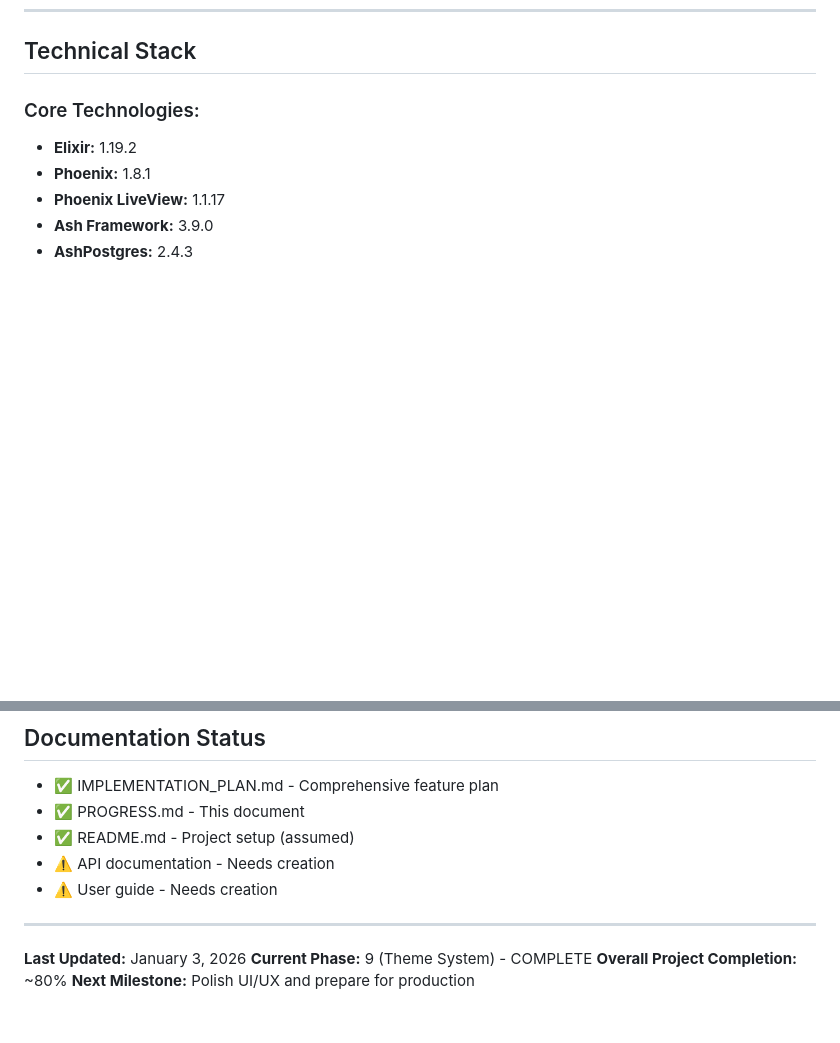
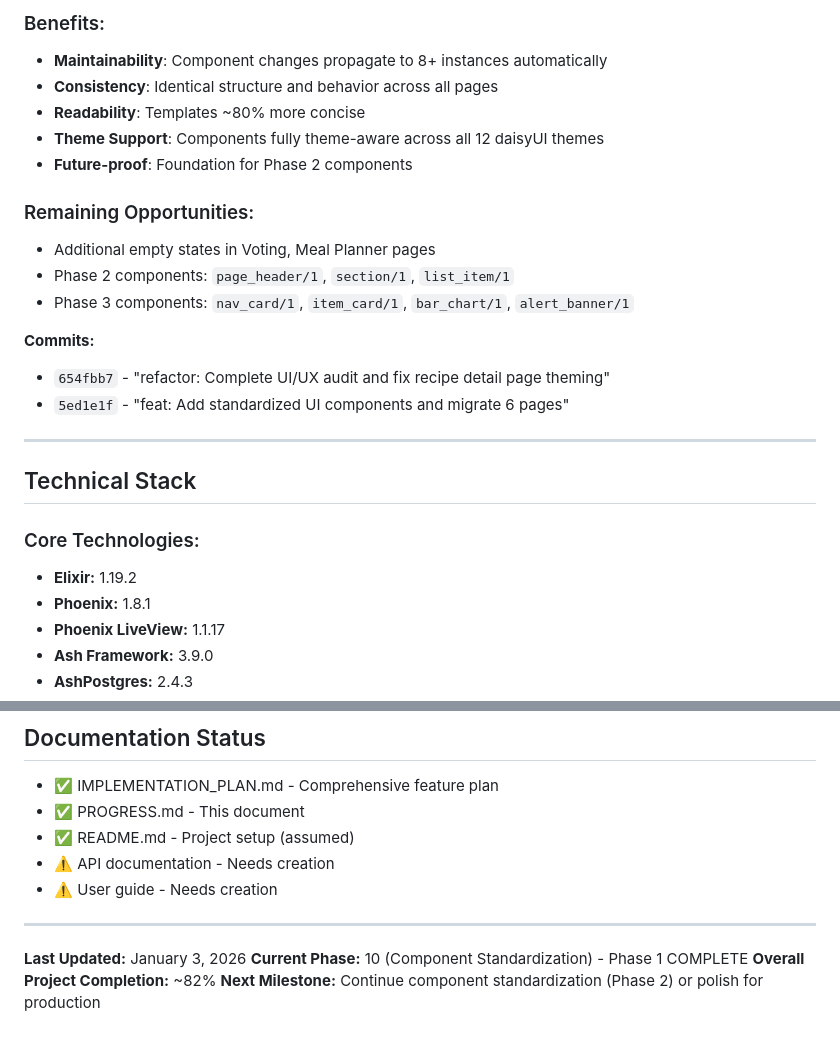
Before and after one commit to davewil/grocery_planner, a Markdown page: PROGRESS.md, 2 parts joined by grey strips. GitHub-like rendering; blank space fills up the shorter version.

```diff
--- a/PROGRESS.md
+++ b/PROGRESS.md
@@ -370,3 +428,21 @@
+### Benefits:
+- **Maintainability**: Component changes propagate to 8+ instances automatically
+- **Consistency**: Identical structure and behavior across all pages
+- **Readability**: Templates ~80% more concise
+- **Theme Support**: Components fully theme-aware across all 12 daisyUI themes
+- **Future-proof**: Foundation for Phase 2 components
+
+### Remaining Opportunities:
+- Additional empty states in Voting, Meal Planner pages
+- Phase 2 components: `page_header/1`, `section/1`, `list_item/1`
+- Phase 3 components: `nav_card/1`, `item_card/1`, `bar_chart/1`, `alert_banner/1`
+
+**Commits:**
+- `654fbb7` - "refactor: Complete UI/UX audit and fix recipe detail page theming"
+- `5ed1e1f` - "feat: Add standardized UI components and migrate 6 pages"
+
+---
+
 ## Technical Stack
 
 ### Core Technologies:
@@ -607,6 +683,6 @@ mix phx.server
 ---
 
 **Last Updated:** January 3, 2026
-**Current Phase:** 9 (Theme System) - COMPLETE
-**Overall Project Completion:** ~80%
-**Next Milestone:** Polish UI/UX and prepare for production
+**Current Phase:** 10 (Component Standardization) - Phase 1 COMPLETE
+**Overall Project Completion:** ~82%
+**Next Milestone:** Continue component standardization (Phase 2) or polish for production
```
Also changed, not shown: other parts of PROGRESS.md (+58 -0 lines).
